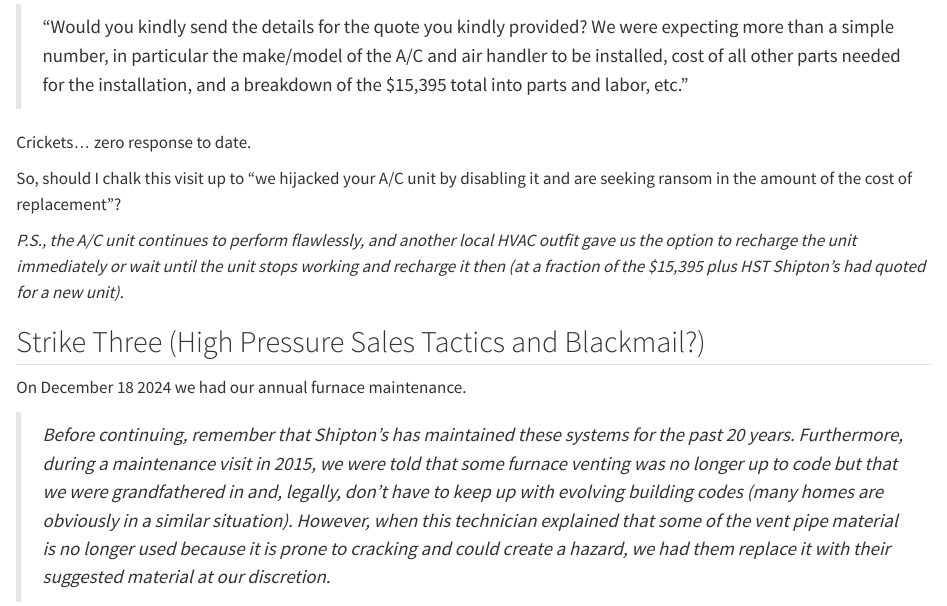
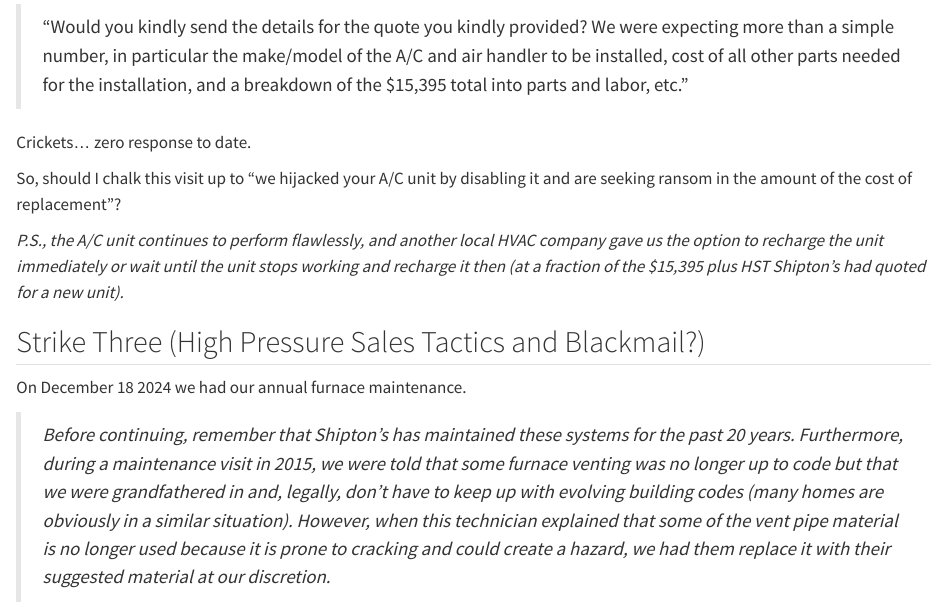
Before and after one commit to JeffreyRacine/blog, a Quarto document (posts/2024-12-20-shiptons/index.qmd): the page in a window 1100 px wide, from 2550 px down. Rendered offline with R 4.5, knitr and Pandoc in place of Quarto, with nearby package versions.

Commit message:
Cleaned up bulletpoint, posted to Yelp and Homestars

```diff
--- a/posts/2024-12-20-shiptons/index.qmd
+++ b/posts/2024-12-20-shiptons/index.qmd
@@ -155,7 +155,7 @@
 replacement"?
 
 *P.S., the A/C unit continues to perform flawlessly, and another local
-HVAC outfit gave us the option to recharge the unit immediately or wait
+HVAC company gave us the option to recharge the unit immediately or wait
 until the unit stops working and recharge it then (at a fraction of the
 \$15,395 plus HST Shipton's had quoted for a new unit).*
 
```
Also changed, not shown: docs/search.json, posts/2024-12-20-shiptons/index.qmd (2 more changed lines), 16 other files.
